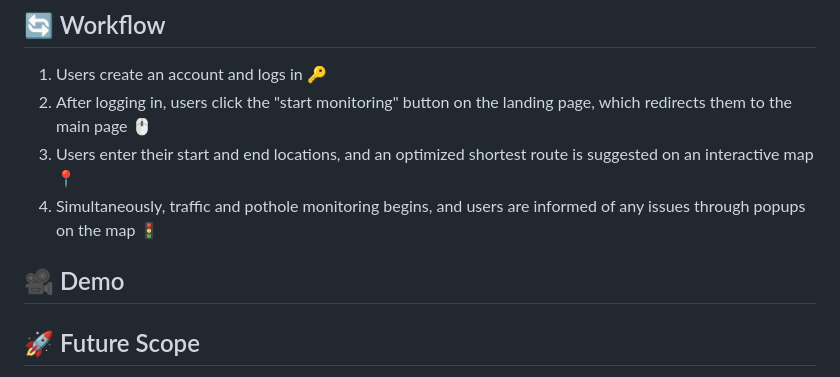
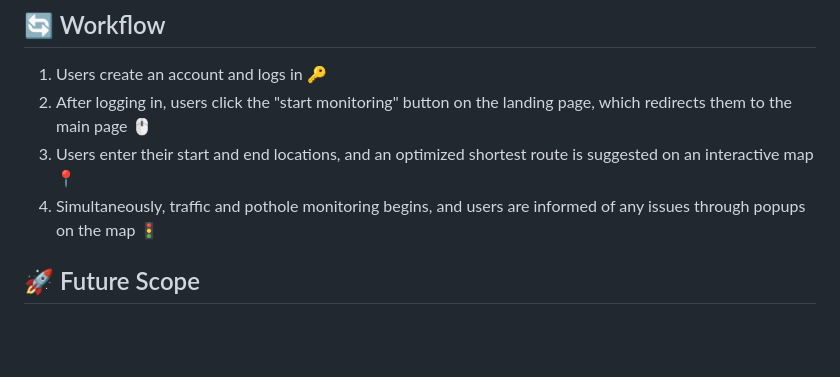
Before and after one commit to AkshataKamerkar/SafetyNxt_Beta, a Markdown page: README.md, the part around the change. Drawn GitHub-style; blank space fills up the shorter version.

```diff
--- a/README.md
+++ b/README.md
@@ -40,7 +40,6 @@
 4. Simultaneously, traffic and pothole monitoring begins, and users are informed of any issues through popups on the map 🚦
 
 
-##  🎥 Demo
 
 
 ## 🚀 Future Scope
```
